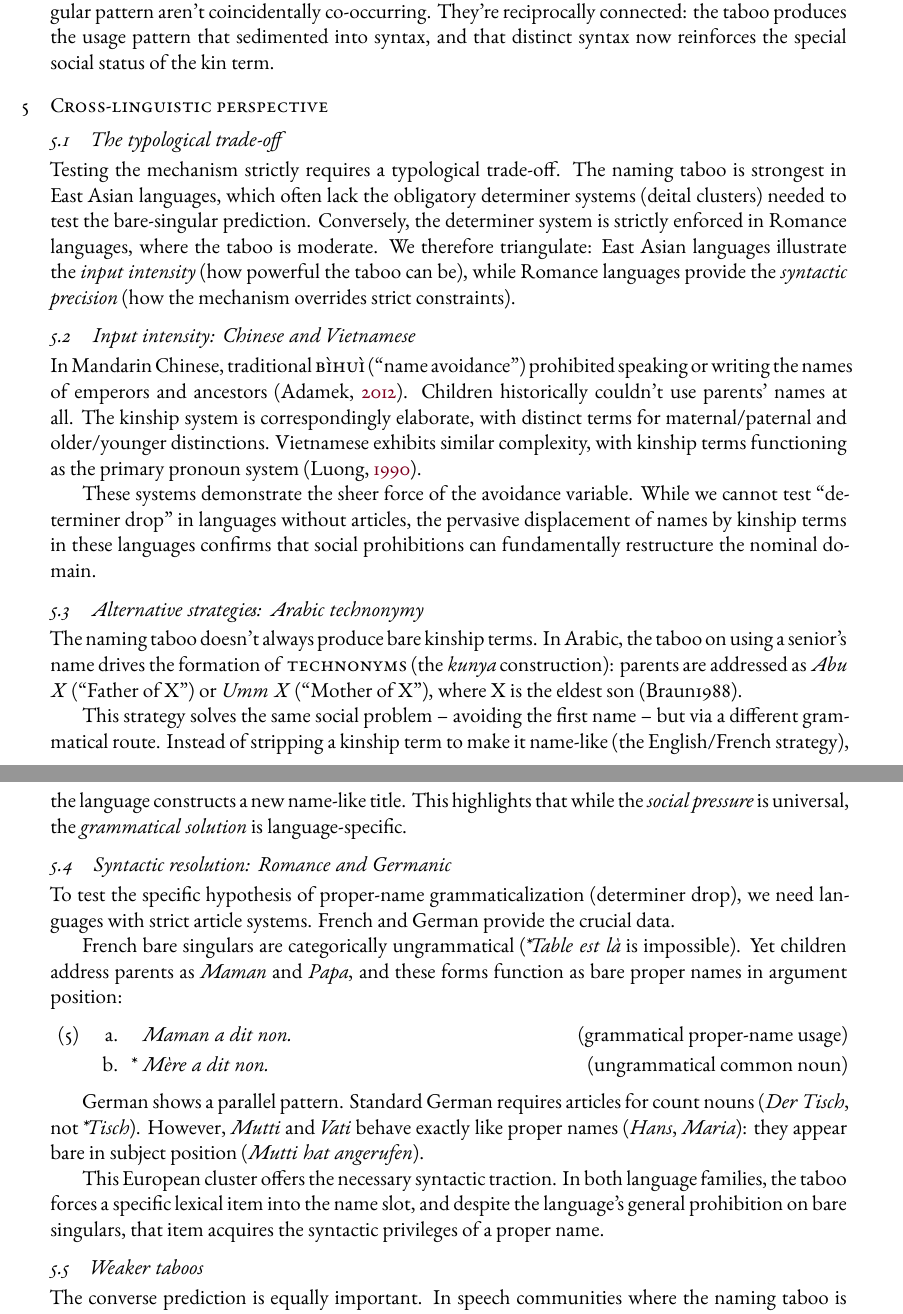
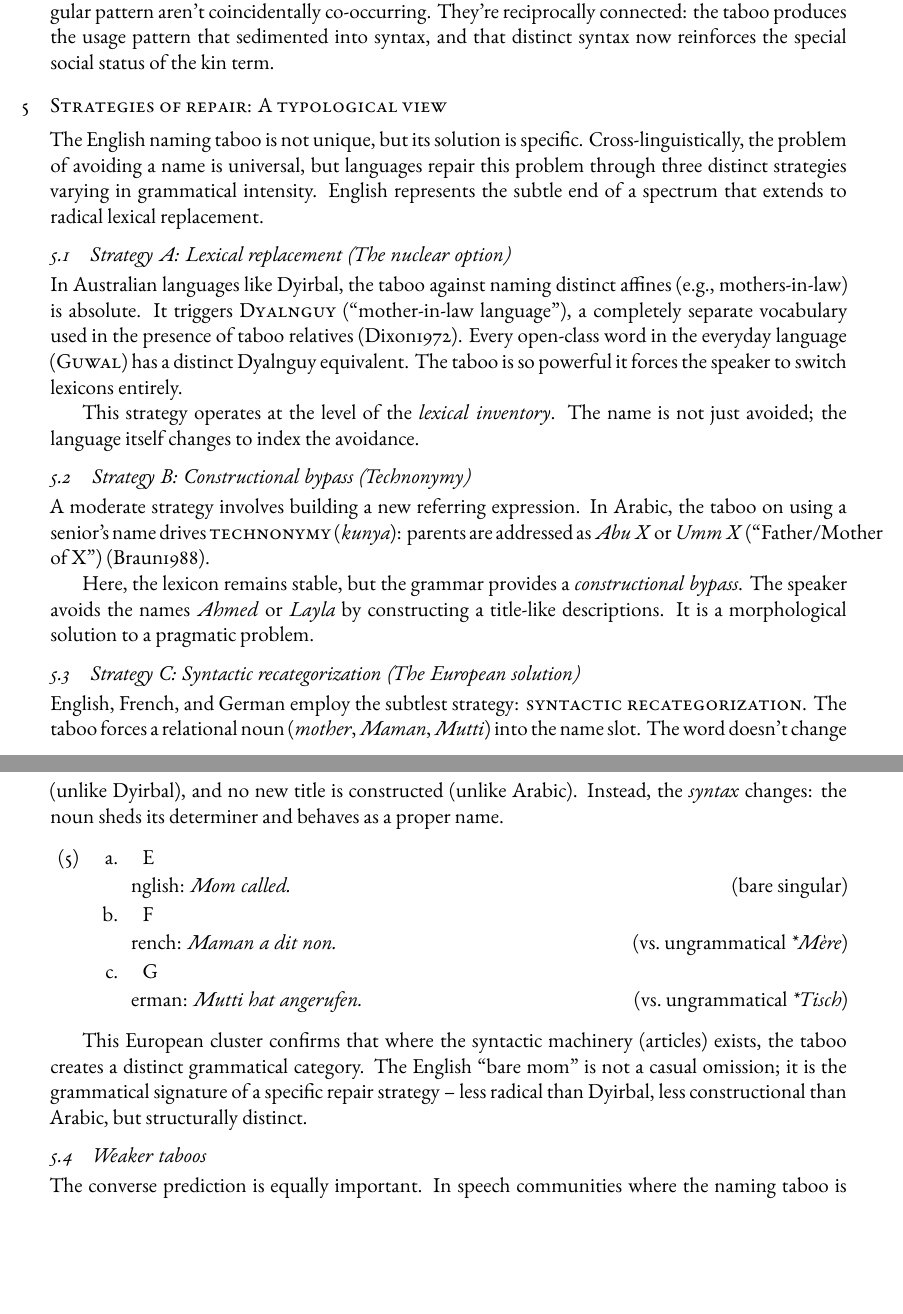
Before and after one commit to BrettRey/English_kinship_terms, a LaTeX paper (main.tex): two parts of pages 9 and 10 of 13, joined at a grey line, cut so that both start at the same text, the shorter picture padded with empty space. The pictures show the PDF file main.pdf that the author committed with the source.

Commit message:
Implement 'Strategies of Repair' typology in Section 4
- Restructured cross-linguistic section based on avoiding 'pathetic' standard examples
- Added Strategy A: Lexical Replacement (Dyirbal/Mother-in-law language, citing Dixon 1972)
- Added Strategy B: Constructional Bypass (Arabic Technonymy, citing Braun 1988)
- Framed Strategy C: Syntactic Recategorization (English/French/German) as the 'subtle' European strategy
- Corrected Dixon 1972 citation in references.bib

```diff
--- a/main.tex
+++ b/main.tex
@@ -247,38 +247,34 @@ The theoretical upshot is that proper-noun syntax for kinship terms isn't a stip
 
 This framing unifies the sociolinguistic and syntactic facts. The naming taboo and the bare singular pattern aren't coincidentally co-occurring. They're reciprocally connected: the taboo produces the usage pattern that sedimented into syntax, and that distinct syntax now reinforces the special social status of the kin term.
 
-\section{Cross-linguistic perspective}\label{sec:crossling}
+\section{Strategies of repair: A typological view}\label{sec:crossling}
 
-\subsection{The typological trade-off}
+The English naming taboo is not unique, but its solution is specific. Cross-linguistically, the problem of avoiding a name is universal, but languages repair this problem through three distinct strategies varying in grammatical intensity. English represents the subtle end of a spectrum that extends to radical lexical replacement.
 
-Testing the mechanism strictly requires a typological trade-off. The naming taboo is strongest in East Asian languages, which often lack the obligatory determiner systems (deital clusters) needed to test the bare-singular prediction. Conversely, the determiner system is strictly enforced in Romance languages, where the taboo is moderate. We therefore triangulate: East Asian languages illustrate the \emph{input intensity} (how powerful the taboo can be), while Romance languages provide the \emph{syntactic precision} (how the mechanism overrides strict constraints).
+\subsection{Strategy A: Lexical replacement (The nuclear option)}
 
-\subsection{Input intensity: Chinese and Vietnamese}
+In Australian languages like Dyirbal, the taboo against naming distinct affines (e.g., mothers-in-law) is absolute. It triggers \term{Dyalnguy} ("mother-in-law language"), a completely separate vocabulary used in the presence of taboo relatives \citep{Dixon1972}. Every open-class word in the everyday language (\term{Guwal}) has a distinct Dyalnguy equivalent. The taboo is so powerful it forces the speaker to switch lexicons entirely.
 
-In Mandarin Chinese, traditional \term{bìhuì} (\enquote{name avoidance}) prohibited speaking or writing the names of emperors and ancestors \citep{Adamek2012}. Children historically couldn't use parents' names at all. The kinship system is correspondingly elaborate, with distinct terms for maternal/paternal and older/younger distinctions. Vietnamese exhibits similar complexity, with kinship terms functioning as the primary pronoun system \citep{Luong1990}.
+This strategy operates at the level of the \emph{lexical inventory}. The name is not just avoided; the language itself changes to index the avoidance.
 
-These systems demonstrate the sheer force of the avoidance variable. While we cannot test \enquote{determiner drop} in languages without articles, the pervasive displacement of names by kinship terms in these languages confirms that social prohibitions can fundamentally restructure the nominal domain.
+\subsection{Strategy B: Constructional bypass (Technonymy)}
 
-\subsection{Alternative strategies: Arabic technonymy}
+A moderate strategy involves building a new referring expression. In Arabic, the taboo on using a senior's name drives \term{technonymy} (\mention{kunya}): parents are addressed as \mention{Abu X} or \mention{Umm X} ("Father/Mother of X") \citep{Braun1988}.
 
-The naming taboo doesn't always produce bare kinship terms. In Arabic, the taboo on using a senior's name drives the formation of \term{technonyms} (the \mention{kunya} construction): parents are addressed as \mention{Abu X} (\enquote{Father of X}) or \mention{Umm X} (\enquote{Mother of X}), where X is the eldest son \citep{Braun1988}.
+Here, the lexicon remains stable, but the grammar provides a \emph{constructional bypass}. The speaker avoids the names \mention{Ahmed} or \mention{Layla} by constructing a title-like descriptions. It is a morphological solution to a pragmatic problem.
 
-This strategy solves the same social problem~-- avoiding the first name~-- but via a different grammatical route. Instead of stripping a kinship term to make it name-like (the English/French strategy), the language constructs a new name-like title. This highlights that while the \emph{social pressure} is universal, the \emph{grammatical solution} is language-specific.
+\subsection{Strategy C: Syntactic recategorization (The European solution)}
 
-\subsection{Syntactic resolution: Romance and Germanic}
+English, French, and German employ the subtlest strategy: \term{syntactic recategorization}. The taboo forces a relational noun (\mention{mother}, \mention{Maman}, \mention{Mutti}) into the name slot. The word doesn't change (unlike Dyirbal), and no new title is constructed (unlike Arabic). Instead, the \emph{syntax} changes: the noun sheds its determiner and behaves as a proper name.
 
-To test the specific hypothesis of proper-name grammaticalization (determiner drop), we need languages with strict article systems. French and German provide the crucial data.
-
-French bare singulars are categorically ungrammatical (\ungram{\mention{Table est là}} is impossible). Yet children address parents as \mention{Maman} and \mention{Papa}, and these forms function as bare proper names in argument position:
 \ea
-    \ea[]{{\mention{Maman a dit non.}} \hfill (grammatical proper-name usage)}
-    \ex[*]{{\mention{Mère a dit non.}} \hfill (ungrammatical common noun)}
+    \ea[] English: {\mention{Mom called.}} \hfill (bare singular)
+    \ex[] French: {\mention{Maman a dit non.}} \hfill (vs.\ ungrammatical \mention{*Mère})
+    \ex[] German: {\mention{Mutti hat angerufen.}} \hfill (vs.\ ungrammatical \mention{*Tisch})
     \z
 \z
 
-German shows a parallel pattern. Standard German requires articles for count nouns (\mention{Der Tisch}, not \ungram{\mention{Tisch}}). However, \mention{Mutti} and \mention{Vati} behave exactly like proper names (\mention{Hans}, \mention{Maria}): they appear bare in subject position (\mention{Mutti hat angerufen}).
-
-This European cluster offers the necessary syntactic traction. In both language families, the taboo forces a specific lexical item into the name slot, and despite the language's general prohibition on bare singulars, that item acquires the syntactic privileges of a proper name.
+This European cluster confirms that where the syntactic machinery (articles) exists, the taboo creates a distinct grammatical category. The English "bare mom" is not a casual omission; it is the grammatical signature of a specific repair strategy~-- less radical than Dyirbal, less constructional than Arabic, but structurally distinct.
 
 \subsection{Weaker taboos}
 
```
Also changed, not shown: references.bib (+10 -0 lines), main.pdf, 4 other files.
